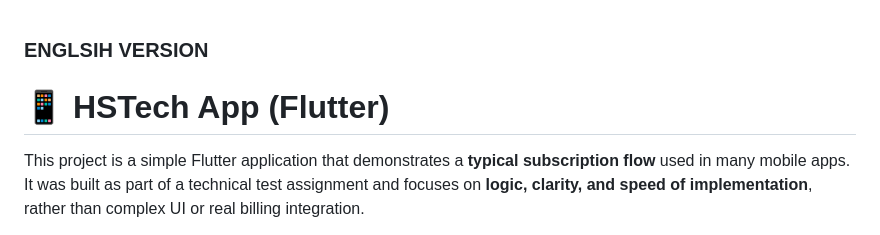
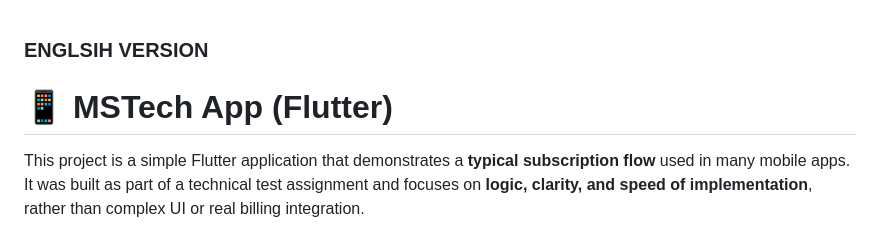
Before and after one commit to kauroah/HSTech-app, a Markdown page: README.md, the part around the change. Drawn GitHub-style.

```diff
--- a/README.md
+++ b/README.md
@@ -1,7 +1,7 @@
 ### ENGLSIH VERSION
 
 
-# 📱 HSTech App (Flutter)
+# 📱 MSTech App (Flutter)
 
 This project is a simple Flutter application that demonstrates a **typical subscription flow** used in many mobile apps.
 It was built as part of a technical test assignment and focuses on **logic, clarity, and speed of implementation**, rather than complex UI or real billing integration.
```
